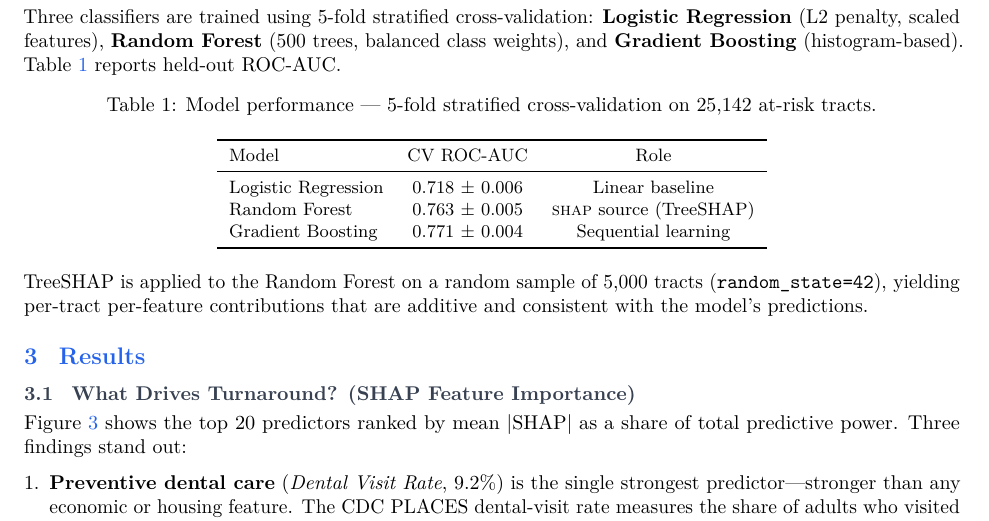
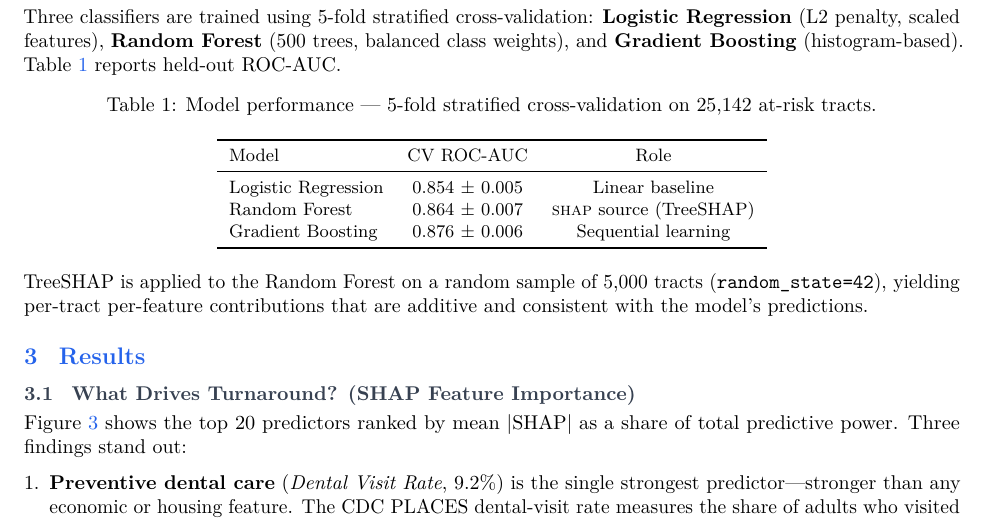
Before and after one commit to SauravBhattarai19/Data_Challenge, a LaTeX paper (project/report/report.tex): part of page 3 of 9, cut so that both start at the same text. Compiled offline with pdfLaTeX.

Commit message:
Fix model performance numbers: pilot AUCs → expanded model AUCs
Updated LR 0.718→0.854, RF 0.763→0.864, GBM 0.771→0.876 in README.md,
report.tex, and recompiled report.pdf. Numbers now reflect the 89-feature
expanded model with 5-fold stratified CV on 25,142 at-risk tracts.

```diff
--- a/project/report/report.tex
+++ b/project/report/report.tex
@@ -229,9 +229,9 @@ Table~\ref{tab:model} reports held-out ROC-AUC.
     \toprule
     Model               & CV ROC-AUC    & Role \\
     \midrule
-    Logistic Regression & 0.718 ± 0.006 & Linear baseline \\
-    Random Forest       & 0.763 ± 0.005 & \shap{} source (TreeSHAP) \\
-    Gradient Boosting   & 0.771 ± 0.004 & Sequential learning \\
+    Logistic Regression & 0.854 ± 0.005 & Linear baseline \\
+    Random Forest       & 0.864 ± 0.007 & \shap{} source (TreeSHAP) \\
+    Gradient Boosting   & 0.876 ± 0.006 & Sequential learning \\
     \bottomrule
   \end{tabular}
 \end{table}
```
Also changed, not shown: README.md, project/report/report.pdf.
